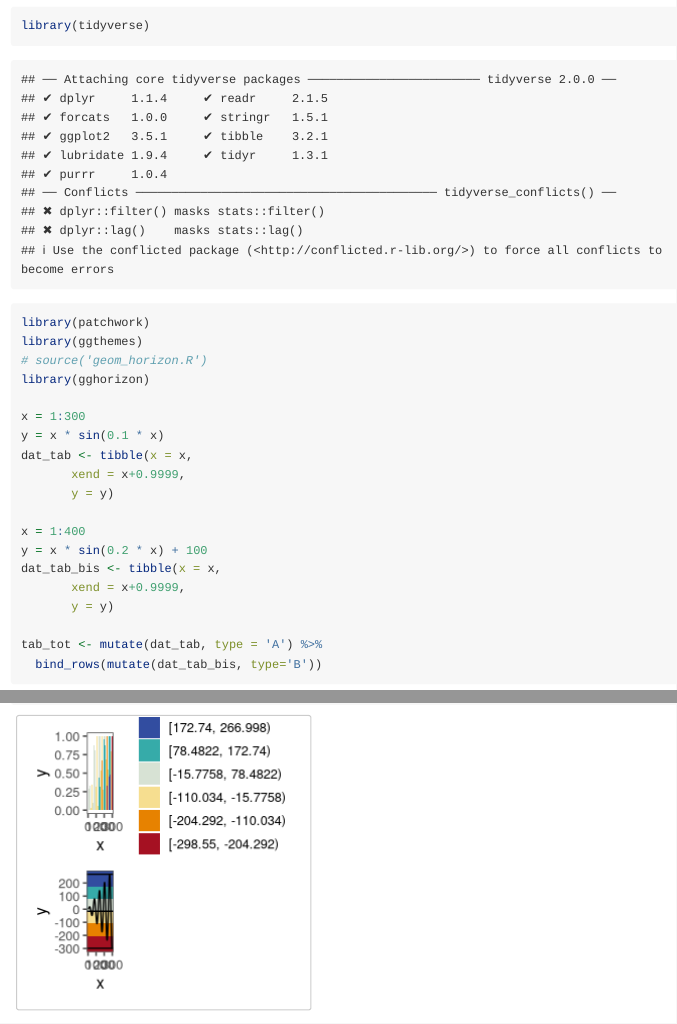
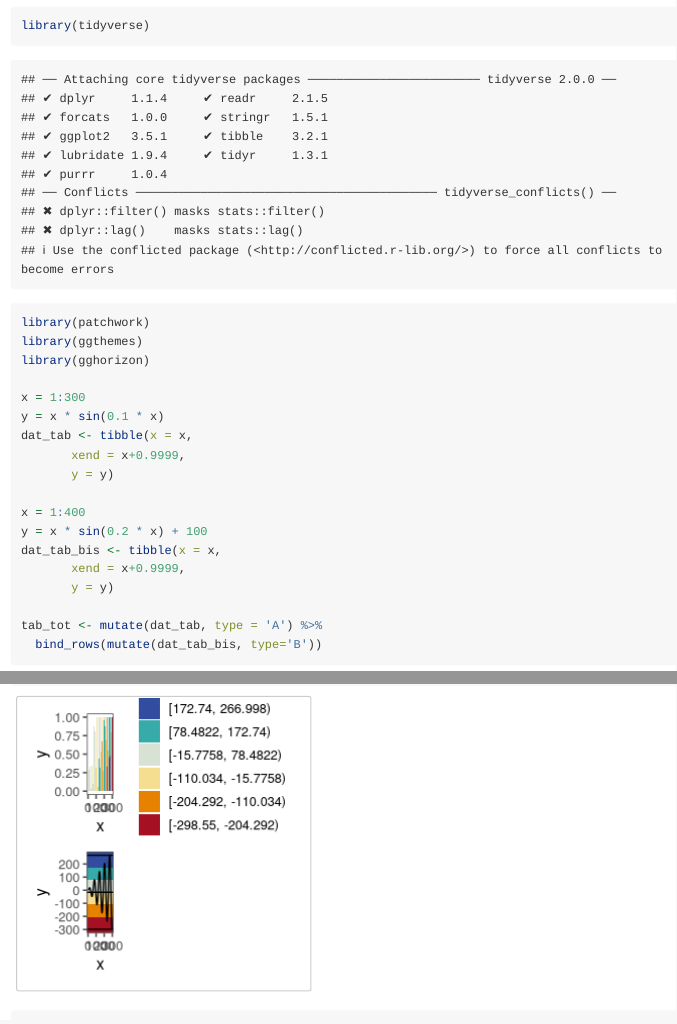
Before and after one commit to rivasiker/ggHoriPlot, an R Markdown document (vignettes/gghorizon.Rmd): the page in a window 1100 px wide, from 150 px down, and a second part further down, joined at a grey line. Rendered offline with R 4.5, knitr and Pandoc, with nearby package versions; long lines of code are wrapped.

Commit message:
Updated references and vignettes

```diff
--- a/vignettes/gghorizon.Rmd
+++ b/vignettes/gghorizon.Rmd
@@ -14,7 +14,6 @@ vignette: >
 library(tidyverse)
 library(patchwork)
 library(ggthemes)
-# source('geom_horizon.R')
 library(gghorizon)
 
 x = 1:300
```
Also changed, not shown: docs/pkgdown.yml, 21 other files.
